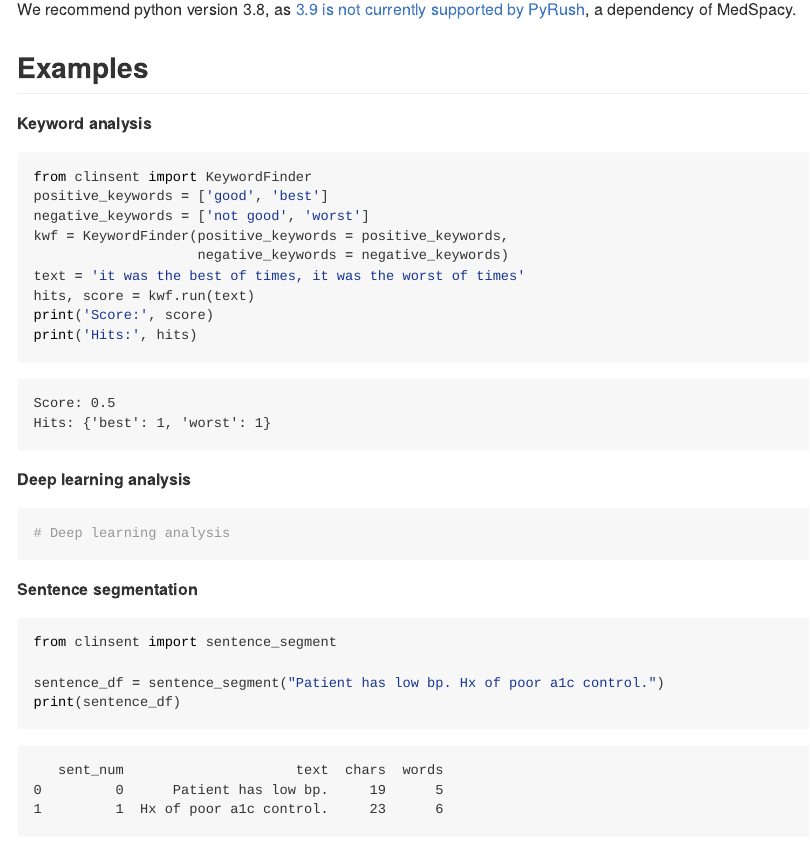
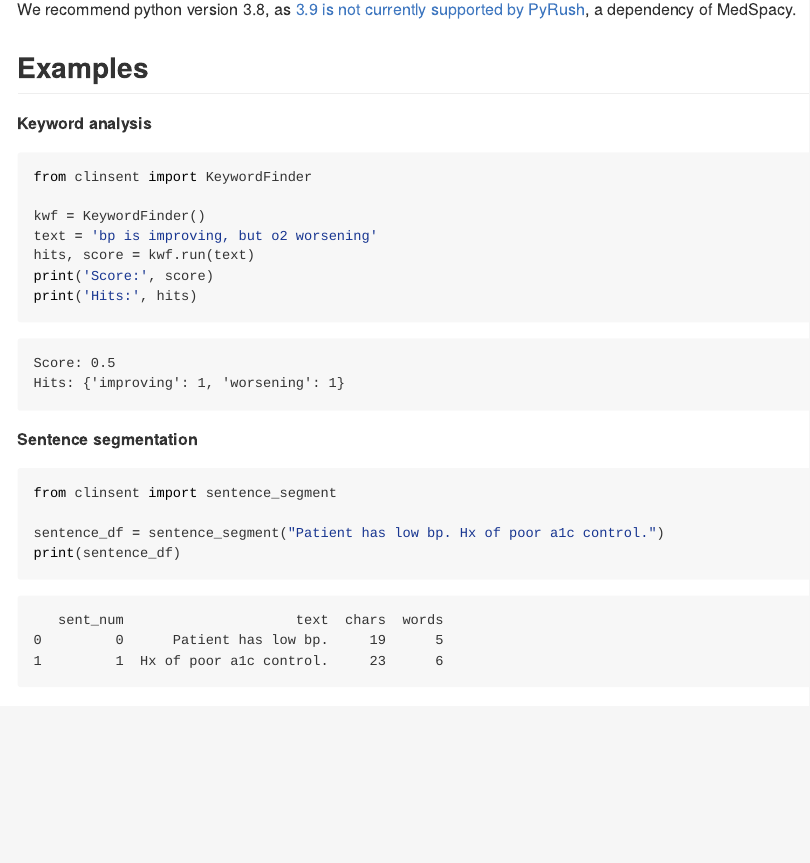
Before and after one commit to ck37/clinsent, a Quarto document (readme.qmd): the page in a window 1100 px wide, from 540 px down. The pictures show the output file README.md that the author committed with the source, drawn offline in the style of GitHub.

Commit message:
readme: update kw example to use clinical keyword lists

````diff
--- a/readme.qmd
+++ b/readme.qmd
@@ -33,20 +33,12 @@ We recommend python version 3.8, as [3.9 is not currently supported by PyRush](h
 
 ```{python}
 from clinsent import KeywordFinder
-positive_keywords = ['good', 'best']
-negative_keywords = ['not good', 'worst']
-kwf = KeywordFinder(positive_keywords = positive_keywords,
-                    negative_keywords = negative_keywords)
-text = 'it was the best of times, it was the worst of times'
+
+kwf = KeywordFinder()
+text = 'bp is improving, but o2 worsening'
 hits, score = kwf.run(text)
 print('Score:', score)
 print('Hits:', hits)
-```
-
-**Deep learning analysis**
-
-```{python}
-# Deep learning analysis
 ```
 
 **Sentence segmentation**
````
Also changed, not shown: README.md, readme.qmd (6 more changed lines).
